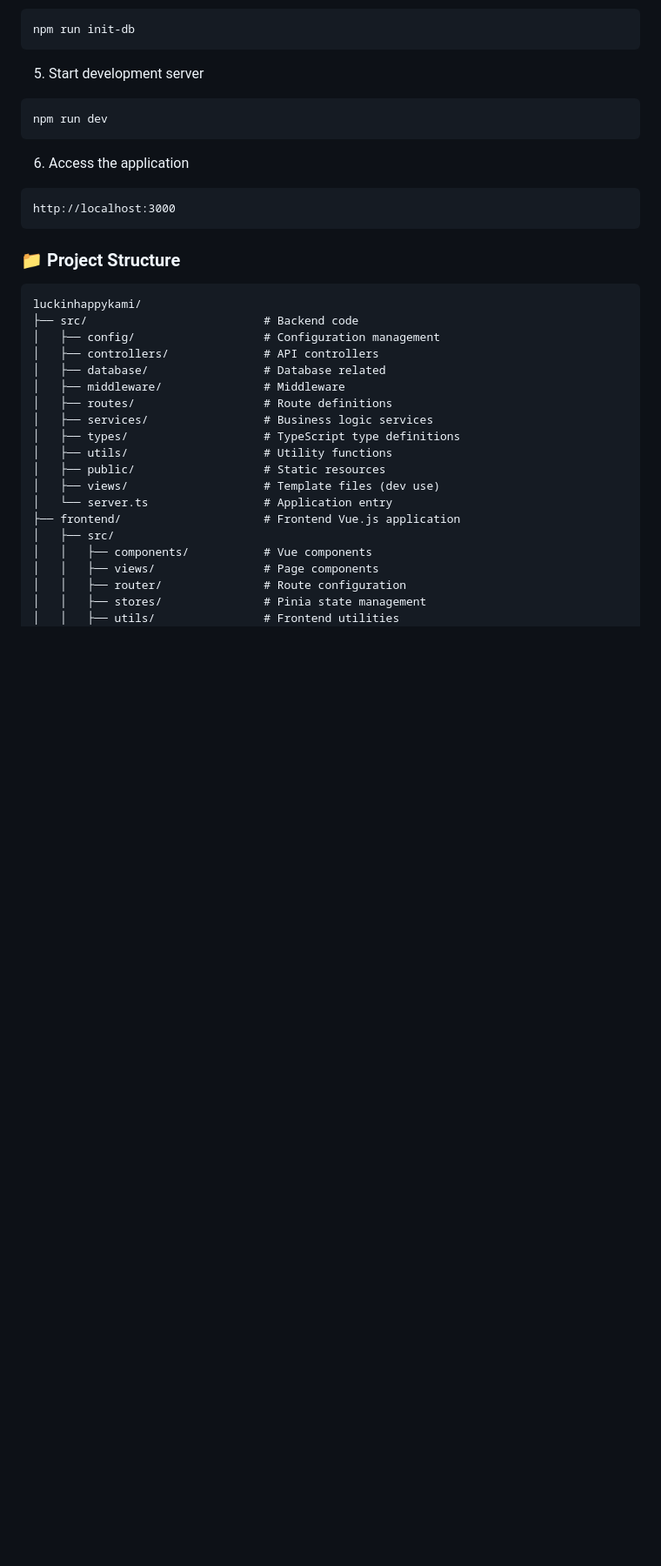
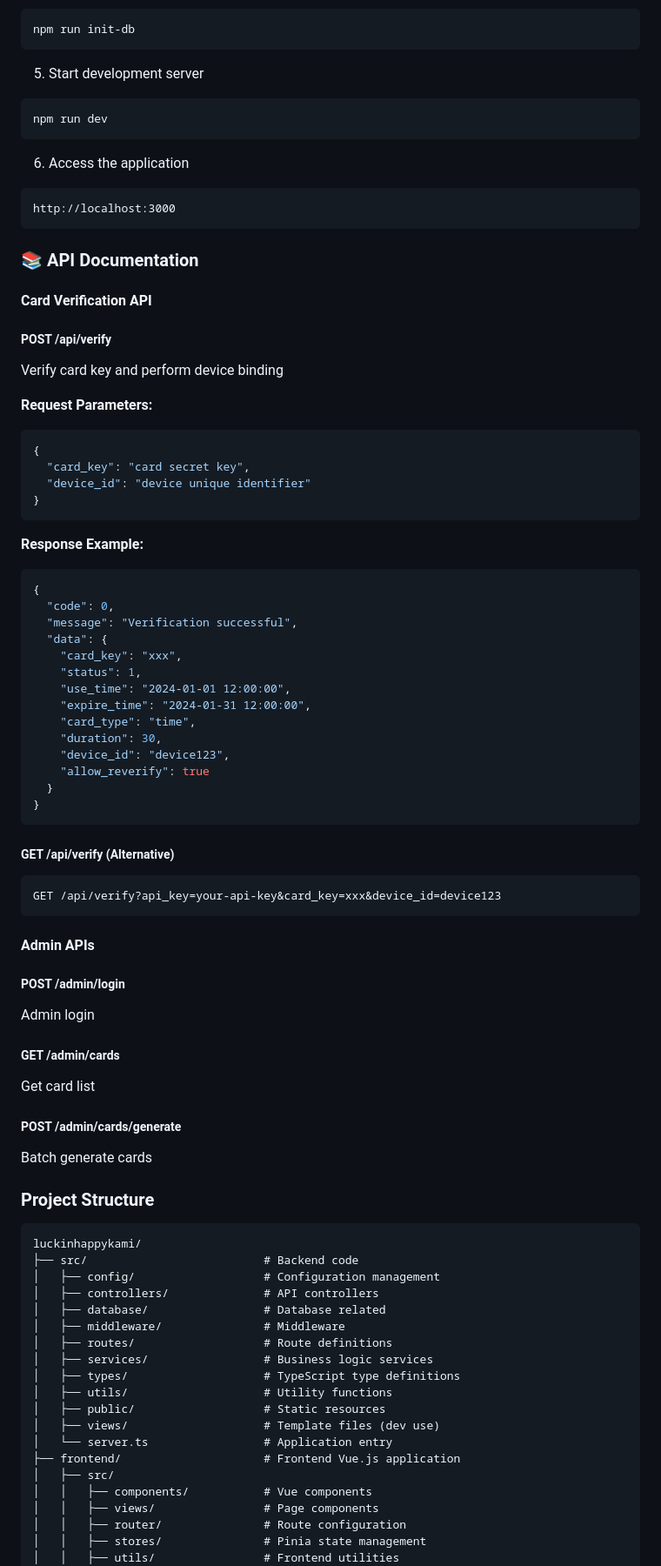
Before and after one commit to gaofee/luckinhappykami, a Markdown page: README.md, the part around one of its changes. Shown at 87% size. Rendered like a GitHub page; blank space fills up the shorter version.

````diff
--- a/README.md
+++ b/README.md
@@ -156,7 +228,56 @@ npm run dev
 http://localhost:3000
 ```
 
-### 📁 Project Structure
+### 📚 API Documentation
+
+#### Card Verification API
+
+##### POST /api/verify
+Verify card key and perform device binding
+
+**Request Parameters:**
+```json
+{
+  "card_key": "card secret key",
+  "device_id": "device unique identifier"
+}
+```
+
+**Response Example:**
+```json
+{
+  "code": 0,
+  "message": "Verification successful",
+  "data": {
+    "card_key": "xxx",
+    "status": 1,
+    "use_time": "2024-01-01 12:00:00",
+    "expire_time": "2024-01-31 12:00:00",
+    "card_type": "time",
+    "duration": 30,
+    "device_id": "device123",
+    "allow_reverify": true
+  }
+}
+```
+
+##### GET /api/verify (Alternative)
+```
+GET /api/verify?api_key=your-api-key&card_key=xxx&device_id=device123
+```
+
+#### Admin APIs
+
+##### POST /admin/login
+Admin login
+
+##### GET /admin/cards
+Get card list
+
+##### POST /admin/cards/generate
+Batch generate cards
+
+###  Project Structure
 
 ```
 luckinhappykami/
````
Also changed, not shown: other parts of README.md (+73 -1 lines).
